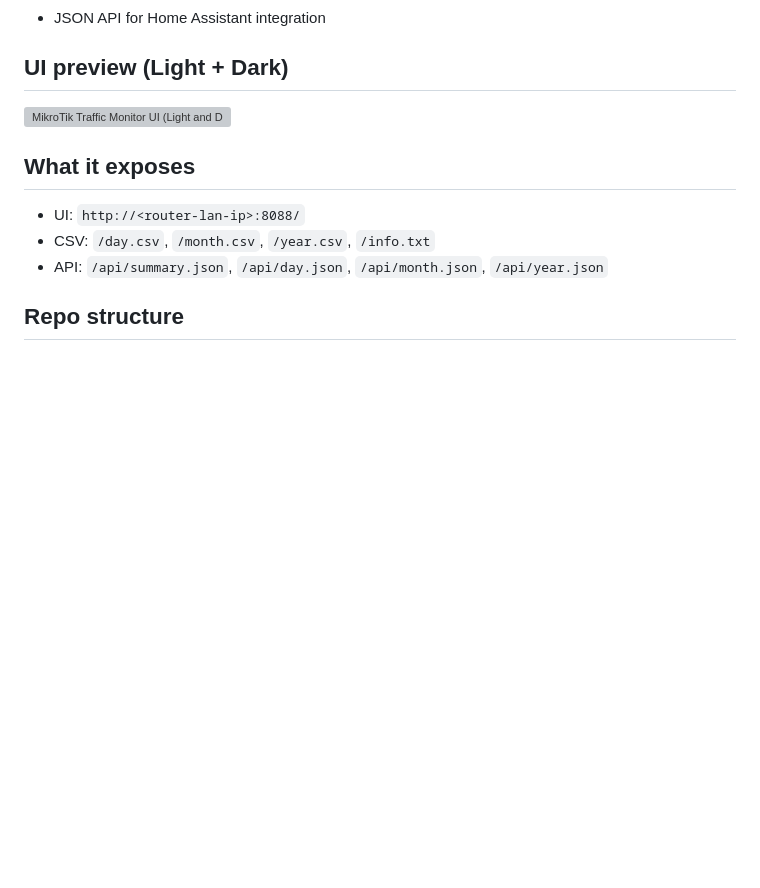
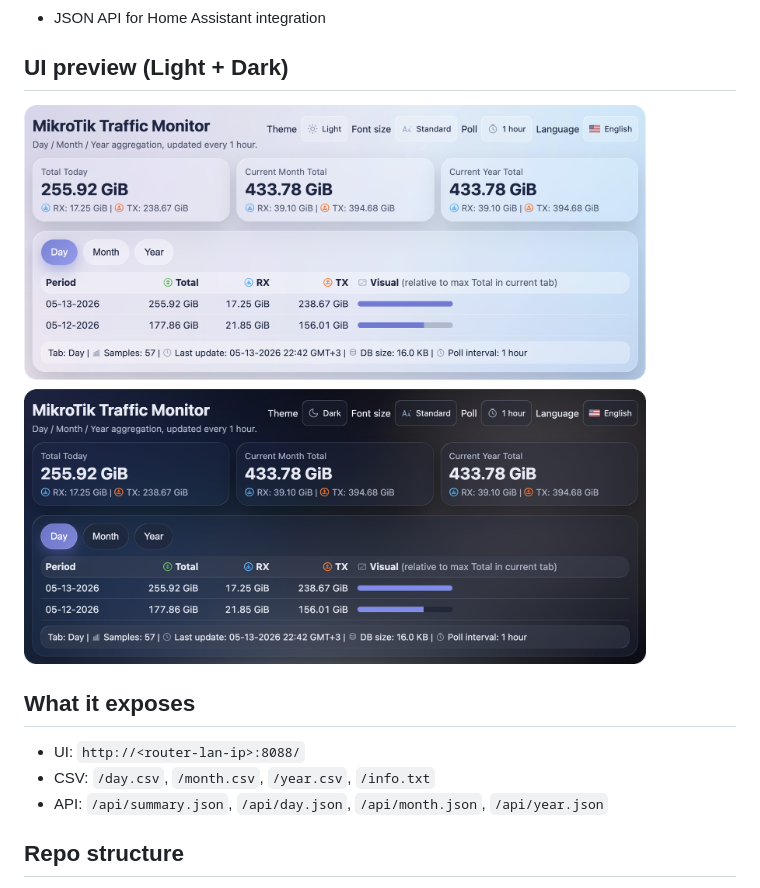
Before and after one commit to ovikiss/mikrotik-traffic-monitor, a Markdown page: README.md, the part around the change. GitHub-like rendering; pictures changed too: docs/ui-light-dark.png (added); blank space fills up the shorter version; grey boxes are pictures that could not be loaded.

Commit message:
docs: rename UI preview image to ui-light-dark and refresh transparent rounded screenshots

```diff
--- a/README.md
+++ b/README.md
@@ -8,7 +8,7 @@ Containerized MikroTik WAN traffic monitor with:
 - JSON API for Home Assistant integration
 
 ## UI preview (Light + Dark)
-![MikroTik Traffic Monitor UI (Light and Dark)](docs/ui-dark-light.png)
+![MikroTik Traffic Monitor UI (Light and Dark)](docs/ui-light-dark.png)
 
 ## What it exposes
 - UI: `http://<router-lan-ip>:8088/`
```
Also changed, not shown: 1 other file.
